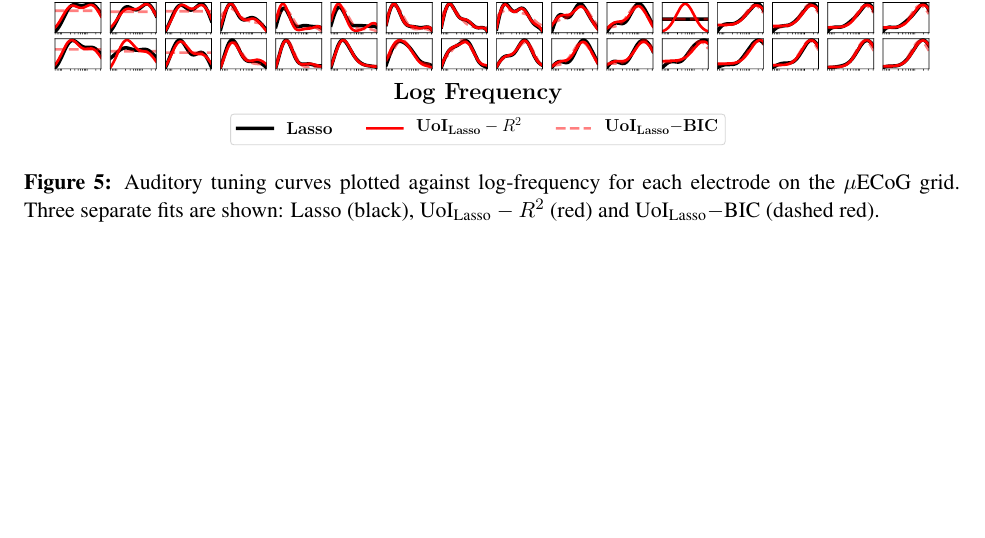
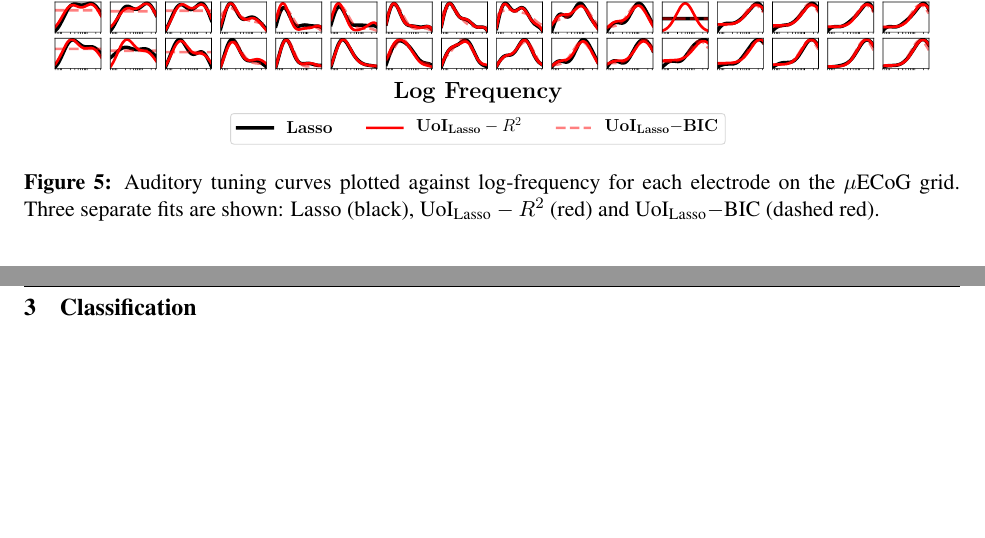
Before and after one commit to pssachdeva/uoi_neuroscience, a LaTeX document (supplement/supplement.tex): part of page 4 of 4 before the commit and two parts of pages 4 and 5 of 5 after it, the two joined at a grey line, cut so that both start at the same text, the shorter picture padded with empty space. Compiled offline with pdfLaTeX.

Commit message:
Classification progress

```diff
--- a/supplement/supplement.tex
+++ b/supplement/supplement.tex
@@ -148,5 +148,6 @@ In addition, we also examined tuning curves across the $\mu$ECoG grid. The curve
 	\label{fig:ecog_tuning_curves}
 \end{figure}
 
+\section{Classification}
 
 \end{document}
```
Also changed, not shown: 1 other file.
